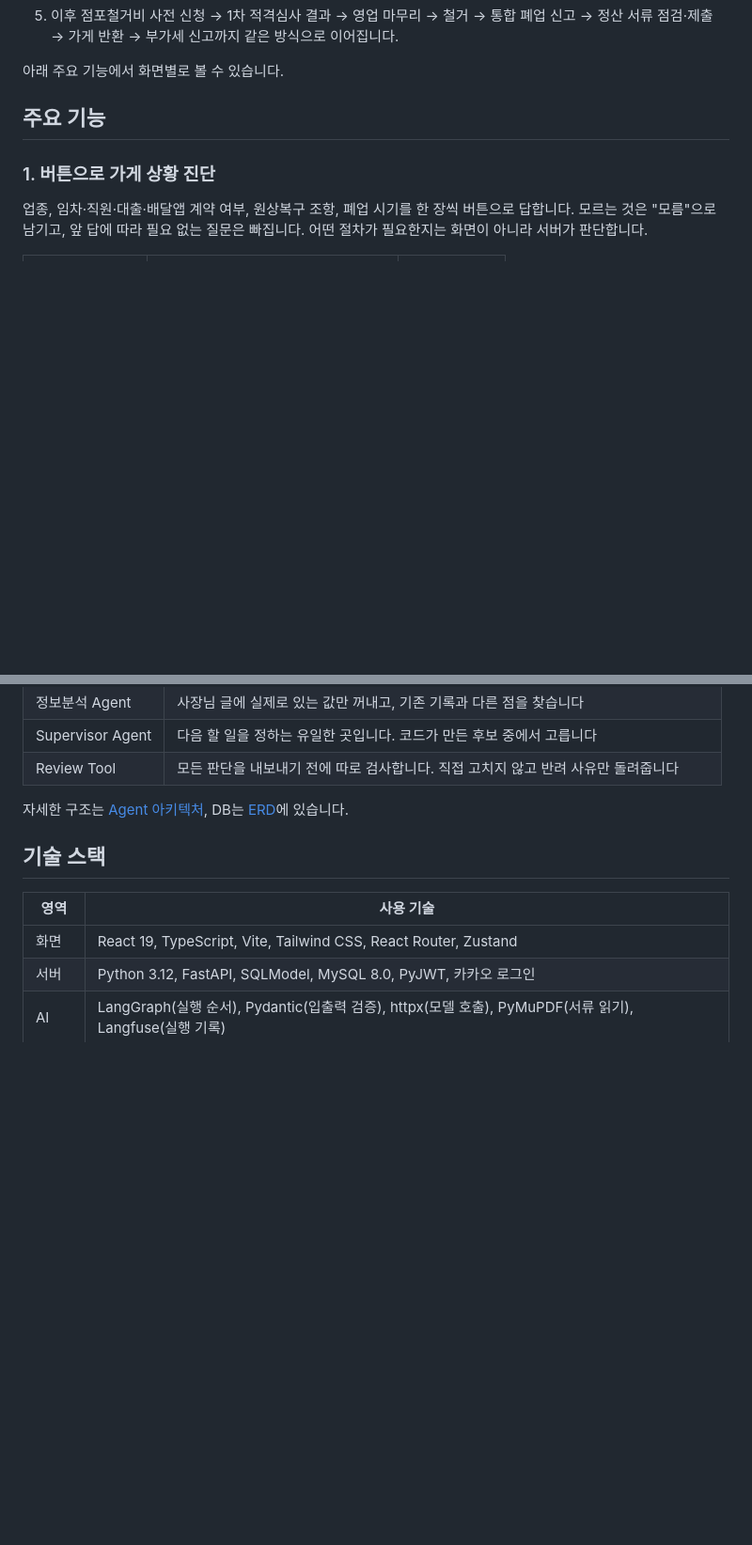
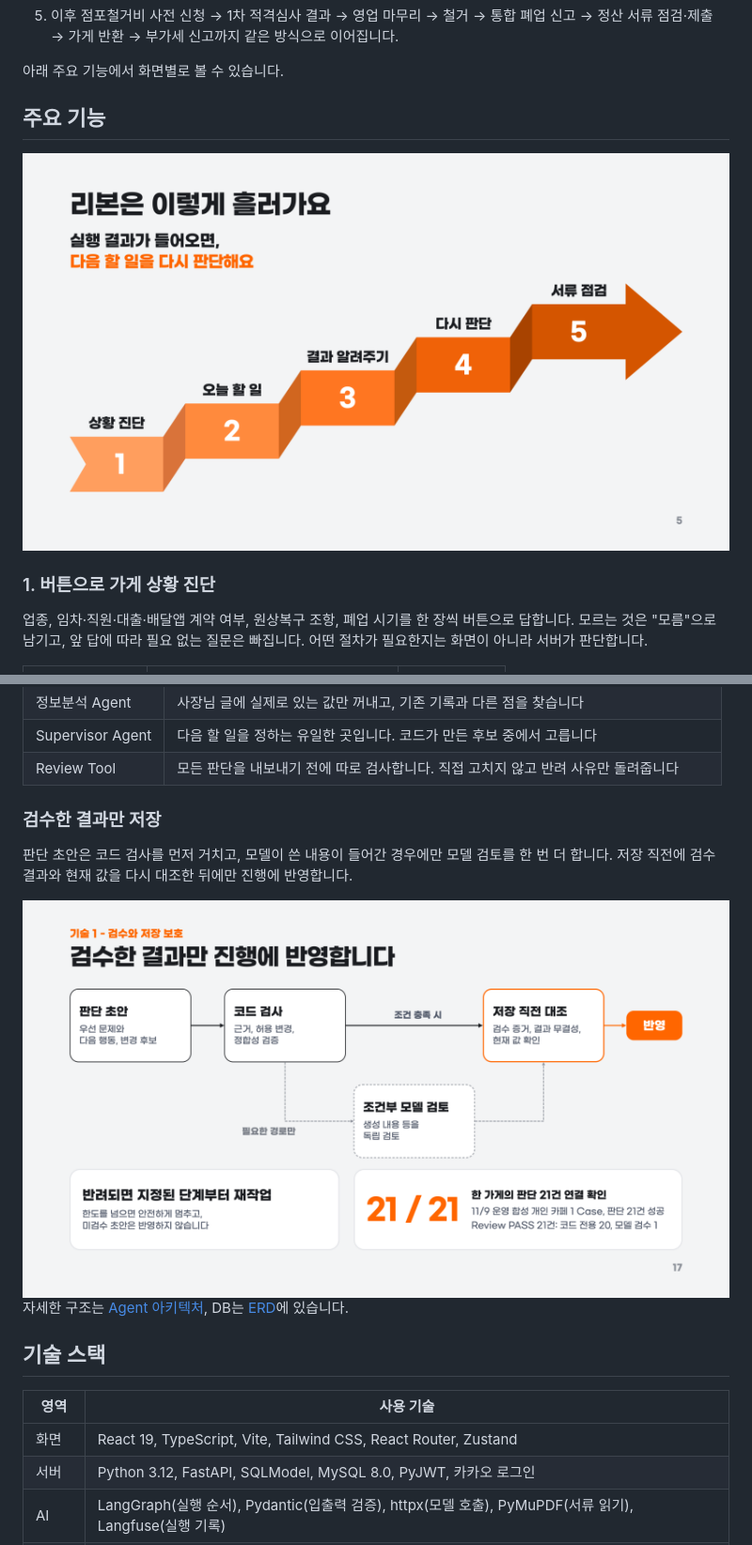
Before and after one commit to kakaotechcampus-4/ktc4-kangwon-4, a Markdown page: README.md, 2 parts joined by grey strips. Shown at 94% size. Rendered like a GitHub page; pictures changed too: docs/presentation/images/slide-05-flow.png (added), docs/presentation/images/slide-17-review-and-save.png (added); blank space fills up the shorter version.

```diff
--- a/README.md
+++ b/README.md
@@ -104,6 +104,8 @@ flowchart LR
 아래 주요 기능에서 화면별로 볼 수 있습니다.
 
 ## 주요 기능
+
+<img src="docs/presentation/images/slide-05-flow.png" alt="상황 진단, 오늘 할 일, 결과 알려주기, 다시 판단, 서류 점검 5단계 흐름">
 
 ### 1. 버튼으로 가게 상황 진단
 
@@ -254,6 +270,12 @@ flowchart LR
 | 정보분석 Agent | 사장님 글에 실제로 있는 값만 꺼내고, 기존 기록과 다른 점을 찾습니다 |
 | Supervisor Agent | 다음 할 일을 정하는 유일한 곳입니다. 코드가 만든 후보 중에서 고릅니다 |
 | Review Tool | 모든 판단을 내보내기 전에 따로 검사합니다. 직접 고치지 않고 반려 사유만 돌려줍니다 |
+
+### 검수한 결과만 저장
+
+판단 초안은 코드 검사를 먼저 거치고, 모델이 쓴 내용이 들어간 경우에만 모델 검토를 한 번 더 합니다. 저장 직전에 검수 결과와 현재 값을 다시 대조한 뒤에만 진행에 반영합니다.
+
+<img src="docs/presentation/images/slide-17-review-and-save.png" alt="판단 초안, 코드 검사, 조건부 모델 검토, 저장 직전 대조 후 반영. 11/9 운영 확인 판단 21건 모두 통과">
 
 자세한 구조는 [Agent 아키텍처](docs/agent/architecture.md), DB는 [ERD](docs/schema/ERD.png)에 있습니다.
 
```
Also changed, not shown: other parts of README.md (+17 -0 lines), docs/presentation/images/slide-15-architecture.png (added), docs/presentation/images/slide-16-agent-structure.png (added), docs/presentation/images/slide-18-first-judgment-speed.png (added).
